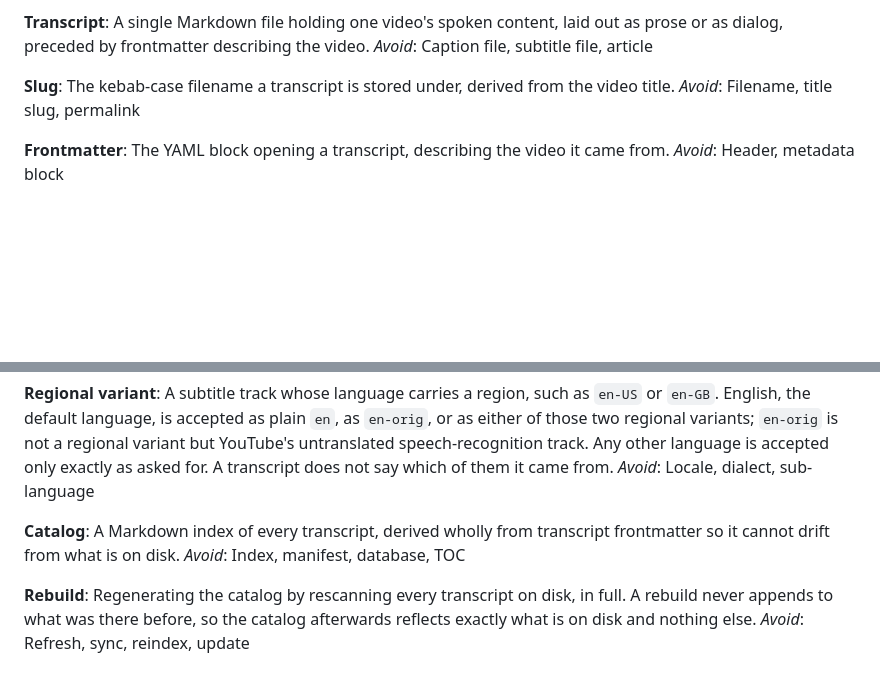
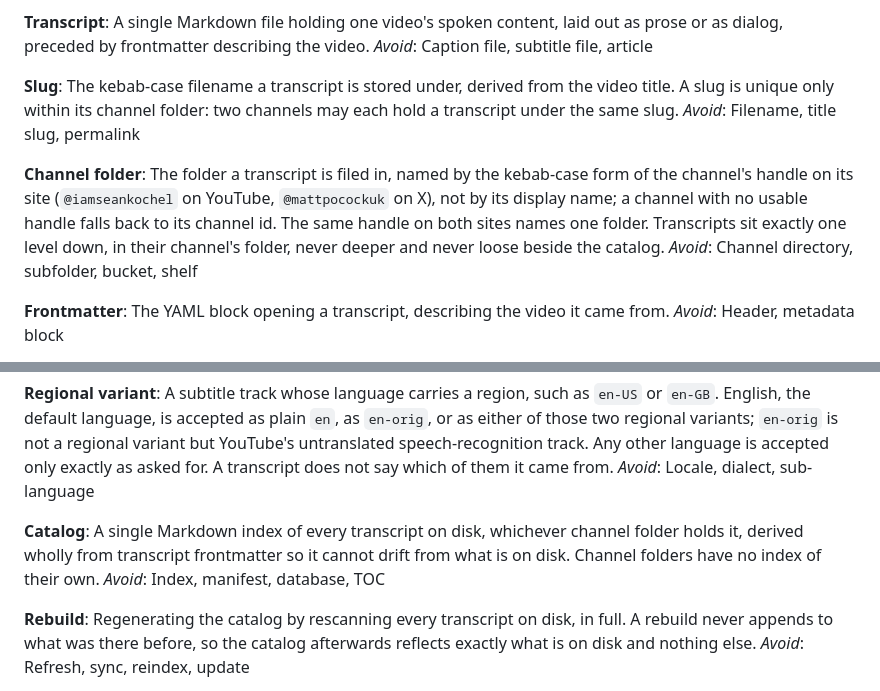
Before and after one commit to gcapnias/yt-transcript, a Markdown page: GLOSSARY.md, 2 parts joined by grey strips. GitHub-like rendering; blank space fills up the shorter version.

```diff
--- a/GLOSSARY.md
+++ b/GLOSSARY.md
@@ -21,8 +21,12 @@ A single Markdown file holding one video's spoken content, laid out as prose or
 _Avoid_: Caption file, subtitle file, article
 
 **Slug**:
-The kebab-case filename a transcript is stored under, derived from the video title.
+The kebab-case filename a transcript is stored under, derived from the video title. A slug is unique only within its channel folder: two channels may each hold a transcript under the same slug.
 _Avoid_: Filename, title slug, permalink
+
+**Channel folder**:
+The folder a transcript is filed in, named by the kebab-case form of the channel's handle on its site (`@iamseankochel` on YouTube, `@mattpocockuk` on X), not by its display name; a channel with no usable handle falls back to its channel id. The same handle on both sites names one folder. Transcripts sit exactly one level down, in their channel's folder, never deeper and never loose beside the catalog.
+_Avoid_: Channel directory, subfolder, bucket, shelf
 
 **Frontmatter**:
 The YAML block opening a transcript, describing the video it came from.
@@ -57,7 +61,7 @@ A subtitle track whose language carries a region, such as `en-US` or `en-GB`. En
 _Avoid_: Locale, dialect, sub-language
 
 **Catalog**:
-A Markdown index of every transcript, derived wholly from transcript frontmatter so it cannot drift from what is on disk.
+A single Markdown index of every transcript on disk, whichever channel folder holds it, derived wholly from transcript frontmatter so it cannot drift from what is on disk. Channel folders have no index of their own.
 _Avoid_: Index, manifest, database, TOC
 
 **Rebuild**:
```
Also changed, not shown: docs/adr/0008-transcripts-are-filed-by-channel-handle.md (added, +50 -0 lines).
